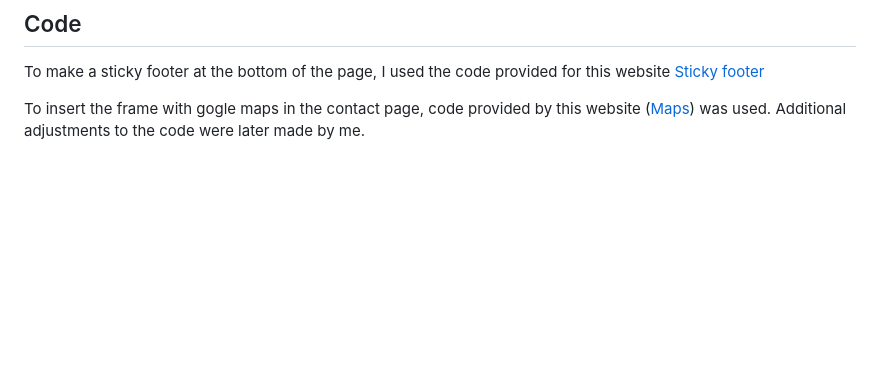
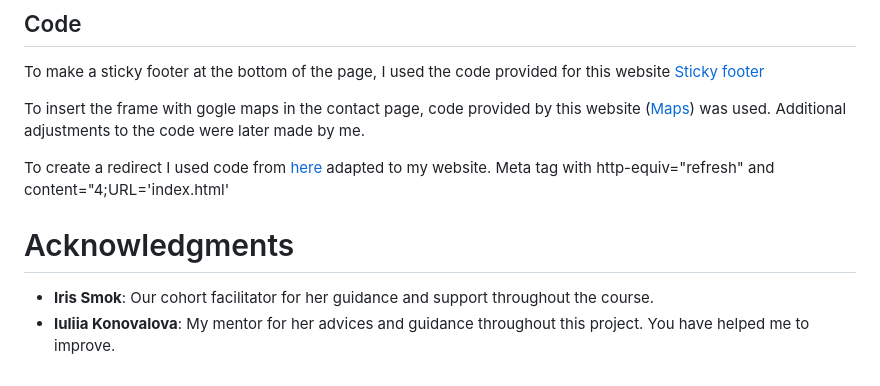
Before and after one commit to devjldp/CodeInstitute_Project1, a Markdown page: README.md, the part around the change. Rendered like a GitHub page; blank space fills up the shorter version.

Commit message:
Add acknowledgment section

```diff
--- a/README.md
+++ b/README.md
@@ -243,3 +243,10 @@ All images have been downloaded from: [Pixabay](https://pixabay.com/) and [Unspl
 To make a sticky footer at the bottom of the page, I used the code provided for this website [Sticky footer](https://materializecss.com/footer.html)
 
 To insert the frame with gogle maps in the contact page, code provided by this website ([Maps](https://www.maps.ie/create-google-map/)) was used. Additional adjustments to the code were later made by me.
+
+To create a redirect I used code from [here](https://www.w3.org/TR/WCAG20-TECHS/H76.html) adapted to my website. Meta tag with http-equiv="refresh" and content="4;URL='index.html'
+
+# Acknowledgments
+
+* **Iris Smok**: Our cohort facilitator for her guidance and support throughout the course.
+* **Iuliia Konovalova**: My mentor for her advices and guidance throughout this project. You have helped me to improve.
```
